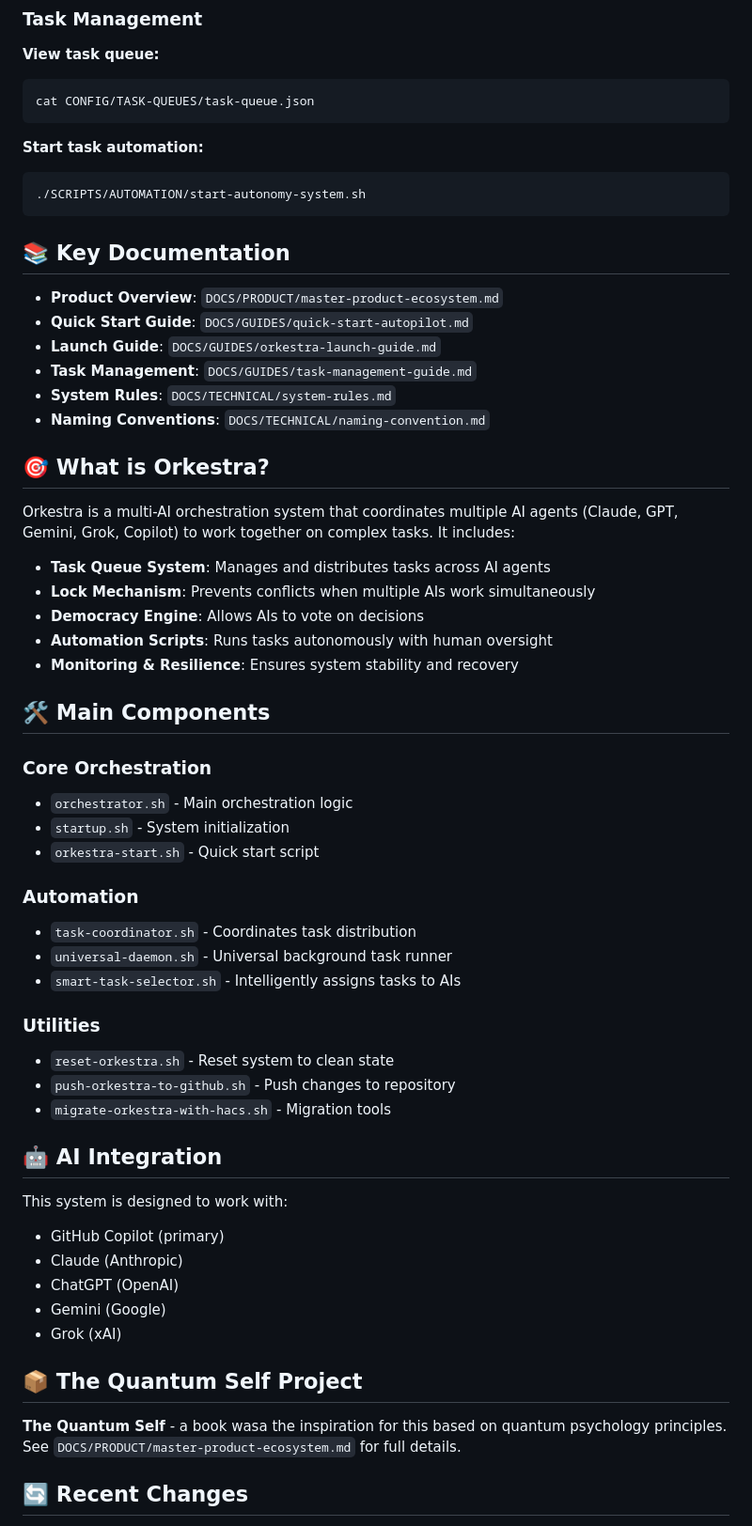
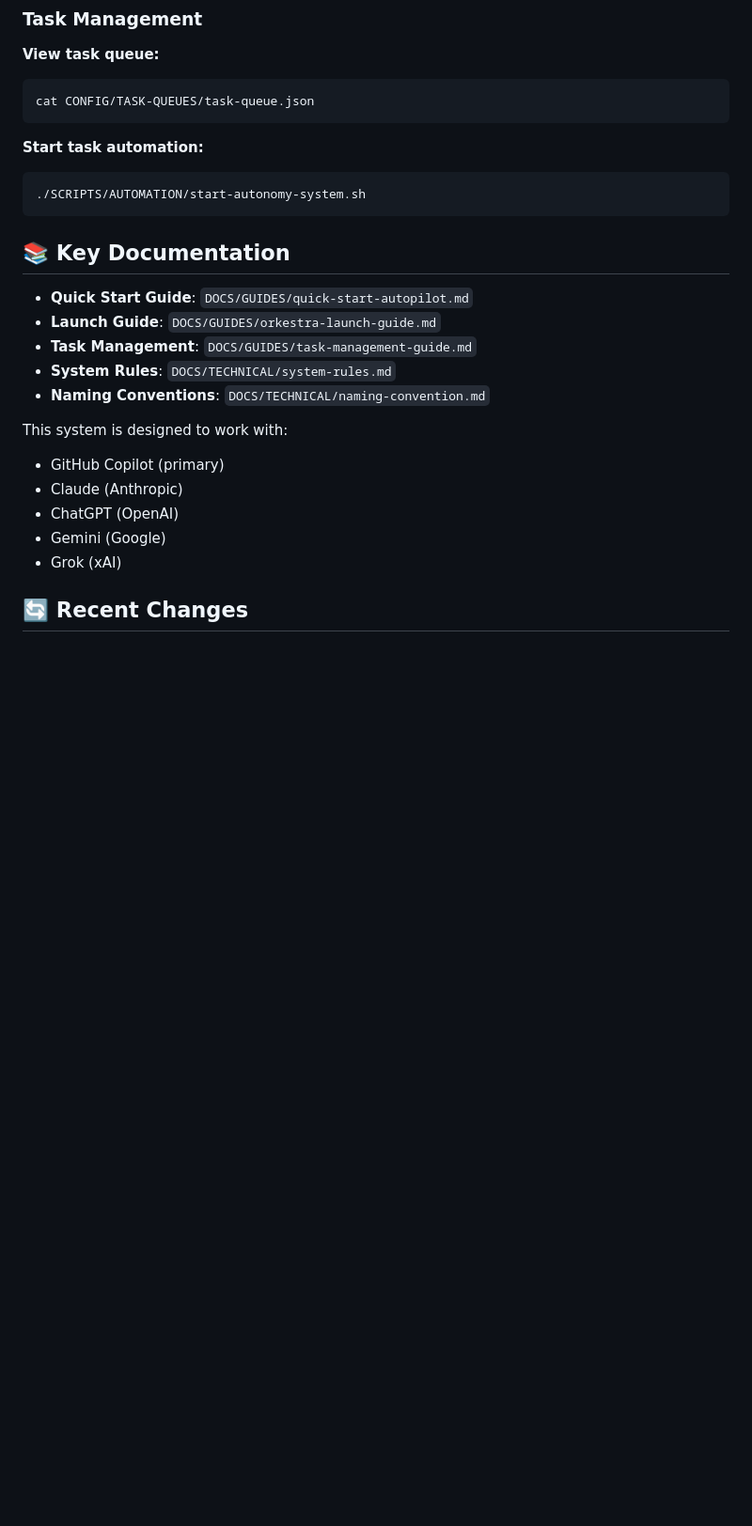
Before and after one commit to hendrixx-cnc/Orkestra, a Markdown page: readme.md, the part around the change. Shown: that part at 94% size. Rendered like a GitHub page; blank space fills up the shorter version.

Commit message:
Revise readme by removing Orkestra details
Removed sections about Orkestra's features and main components from the readme.

````diff
--- a/readme.md
+++ b/readme.md
@@ -139,44 +139,14 @@ cat CONFIG/TASK-QUEUES/task-queue.json
 ```bash
 ./SCRIPTS/AUTOMATION/start-autonomy-system.sh
 ```
-
 ## 📚 Key Documentation
 
-- **Product Overview**: `DOCS/PRODUCT/master-product-ecosystem.md`
 - **Quick Start Guide**: `DOCS/GUIDES/quick-start-autopilot.md`
 - **Launch Guide**: `DOCS/GUIDES/orkestra-launch-guide.md`
 - **Task Management**: `DOCS/GUIDES/task-management-guide.md`
 - **System Rules**: `DOCS/TECHNICAL/system-rules.md`
 - **Naming Conventions**: `DOCS/TECHNICAL/naming-convention.md`
 
-## 🎯 What is Orkestra?
-
-Orkestra is a multi-AI orchestration system that coordinates multiple AI agents (Claude, GPT, Gemini, Grok, Copilot) to work together on complex tasks. It includes:
-
-- **Task Queue System**: Manages and distributes tasks across AI agents
-- **Lock Mechanism**: Prevents conflicts when multiple AIs work simultaneously
-- **Democracy Engine**: Allows AIs to vote on decisions
-- **Automation Scripts**: Runs tasks autonomously with human oversight
-- **Monitoring & Resilience**: Ensures system stability and recovery
-
-## 🛠️ Main Components
-
-### Core Orchestration
-- `orchestrator.sh` - Main orchestration logic
-- `startup.sh` - System initialization
-- `orkestra-start.sh` - Quick start script
-
-### Automation
-- `task-coordinator.sh` - Coordinates task distribution
-- `universal-daemon.sh` - Universal background task runner
-- `smart-task-selector.sh` - Intelligently assigns tasks to AIs
-
-### Utilities
-- `reset-orkestra.sh` - Reset system to clean state
-- `push-orkestra-to-github.sh` - Push changes to repository
-- `migrate-orkestra-with-hacs.sh` - Migration tools
-
-## 🤖 AI Integration
 
 This system is designed to work with:
 - GitHub Copilot (primary)
@@ -185,9 +155,6 @@ This system is designed to work with:
 - Gemini (Google)
 - Grok (xAI)
 
-## 📦 The Quantum Self Project
-
- **The Quantum Self** - a book wasa the inspiration for this based on quantum psychology principles. See `DOCS/PRODUCT/master-product-ecosystem.md` for full details.
 
 ## 🔄 Recent Changes
 
````
